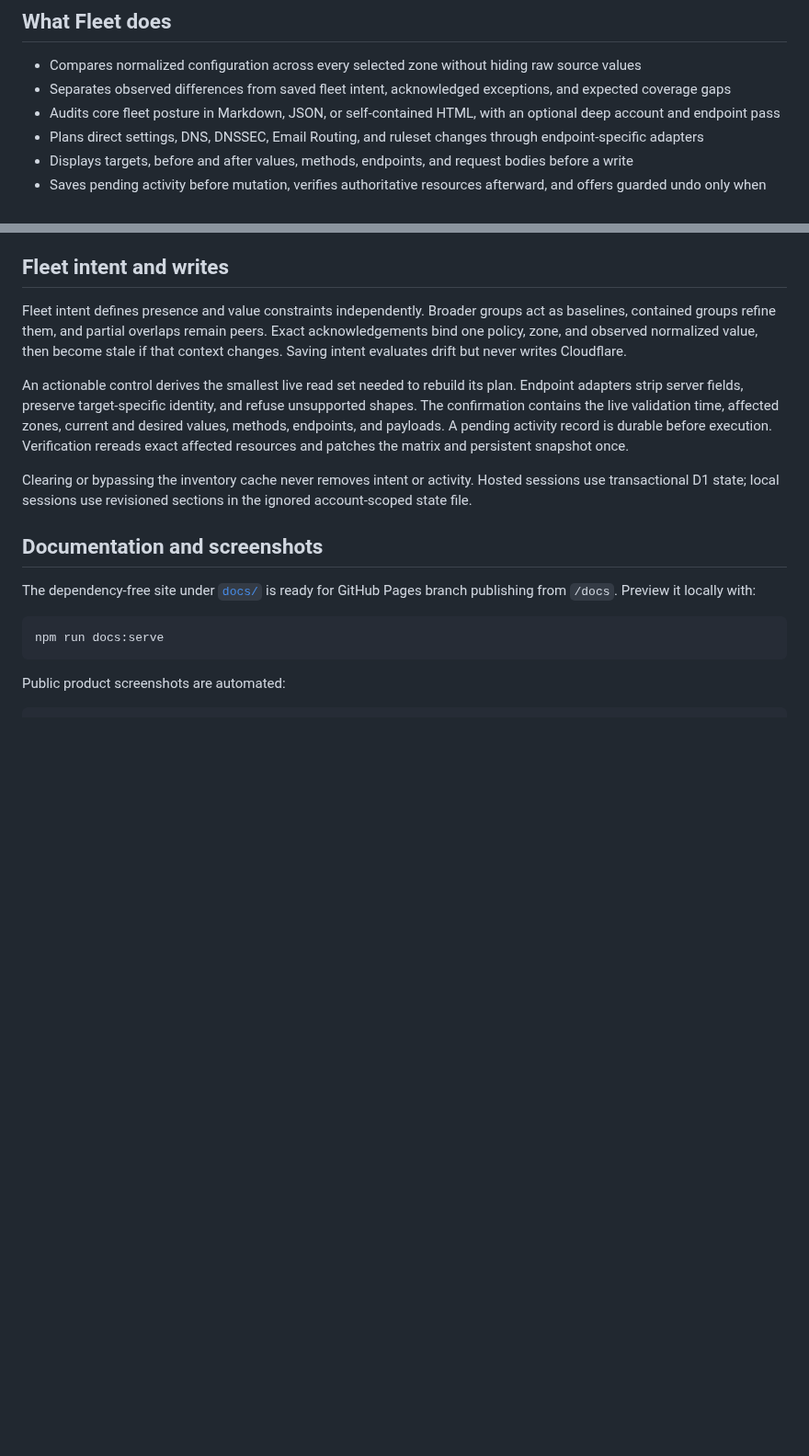
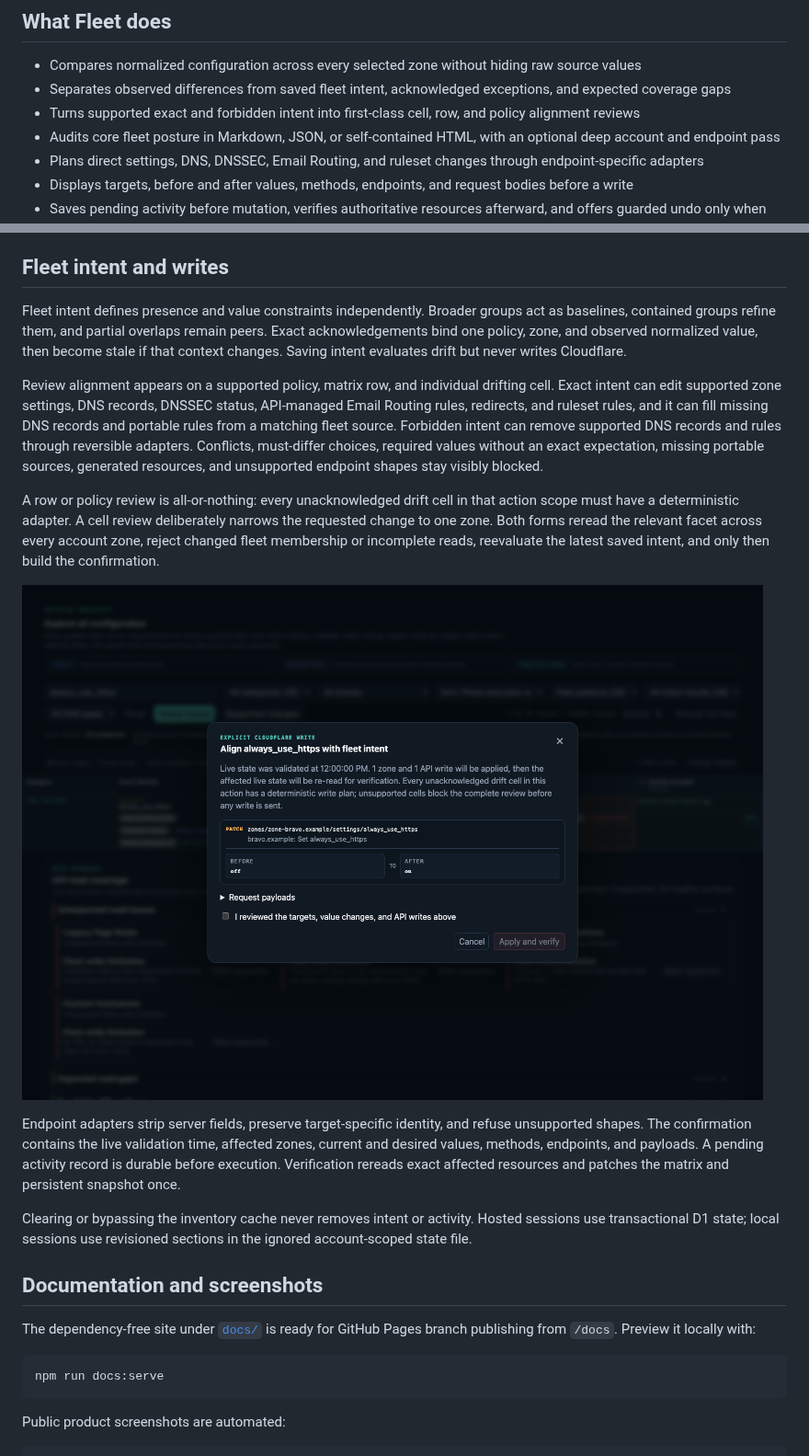
Before and after one commit to j-256/cloudflare-fleet, a Markdown page: README.md, 2 parts joined by grey strips. Shown at 92% size. GitHub-like rendering; pictures changed too: docs/screenshots/intent-alignment.png (added); blank space fills up the shorter version.

```diff
--- a/README.md
+++ b/README.md
@@ -15,6 +15,7 @@ Neither mode exposes the Cloudflare API token to browser JavaScript. Hosted conf
 
 - Compares normalized configuration across every selected zone without hiding raw source values
 - Separates observed differences from saved fleet intent, acknowledged exceptions, and expected coverage gaps
+- Turns supported exact and forbidden intent into first-class cell, row, and policy alignment reviews
 - Audits core fleet posture in Markdown, JSON, or self-contained HTML, with an optional deep account and endpoint pass
 - Plans direct settings, DNS, DNSSEC, Email Routing, and ruleset changes through endpoint-specific adapters
 - Displays targets, before and after values, methods, endpoints, and request bodies before a write
@@ -81,7 +82,13 @@ Core findings cover inventory gaps, fleet intent, DNSSEC transitions, Email Rout
 
 Fleet intent defines presence and value constraints independently. Broader groups act as baselines, contained groups refine them, and partial overlaps remain peers. Exact acknowledgements bind one policy, zone, and observed normalized value, then become stale if that context changes. Saving intent evaluates drift but never writes Cloudflare.
 
-An actionable control derives the smallest live read set needed to rebuild its plan. Endpoint adapters strip server fields, preserve target-specific identity, and refuse unsupported shapes. The confirmation contains the live validation time, affected zones, current and desired values, methods, endpoints, and payloads. A pending activity record is durable before execution. Verification rereads exact affected resources and patches the matrix and persistent snapshot once.
+Review alignment appears on a supported policy, matrix row, and individual drifting cell. Exact intent can edit supported zone settings, DNS records, DNSSEC status, API-managed Email Routing rules, redirects, and ruleset rules, and it can fill missing DNS records and portable rules from a matching fleet source. Forbidden intent can remove supported DNS records and rules through reversible adapters. Conflicts, must-differ choices, required values without an exact expectation, missing portable sources, generated resources, and unsupported endpoint shapes stay visibly blocked.
+
+A row or policy review is all-or-nothing: every unacknowledged drift cell in that action scope must have a deterministic adapter. A cell review deliberately narrows the requested change to one zone. Both forms reread the relevant facet across every account zone, reject changed fleet membership or incomplete reads, reevaluate the latest saved intent, and only then build the confirmation.
+
+![Cloudflare Fleet intent alignment review using a synthetic example fleet](docs/screenshots/intent-alignment.png)
+
+Endpoint adapters strip server fields, preserve target-specific identity, and refuse unsupported shapes. The confirmation contains the live validation time, affected zones, current and desired values, methods, endpoints, and payloads. A pending activity record is durable before execution. Verification rereads exact affected resources and patches the matrix and persistent snapshot once.
 
 Clearing or bypassing the inventory cache never removes intent or activity. Hosted sessions use transactional D1 state; local sessions use revisioned sections in the ignored account-scoped state file.
 
```
Also changed, not shown: docs/screenshots/fleet-intent.png, docs/screenshots/mobile-dashboard.png, docs/screenshots/reviewed-write.png, 7 other files.
